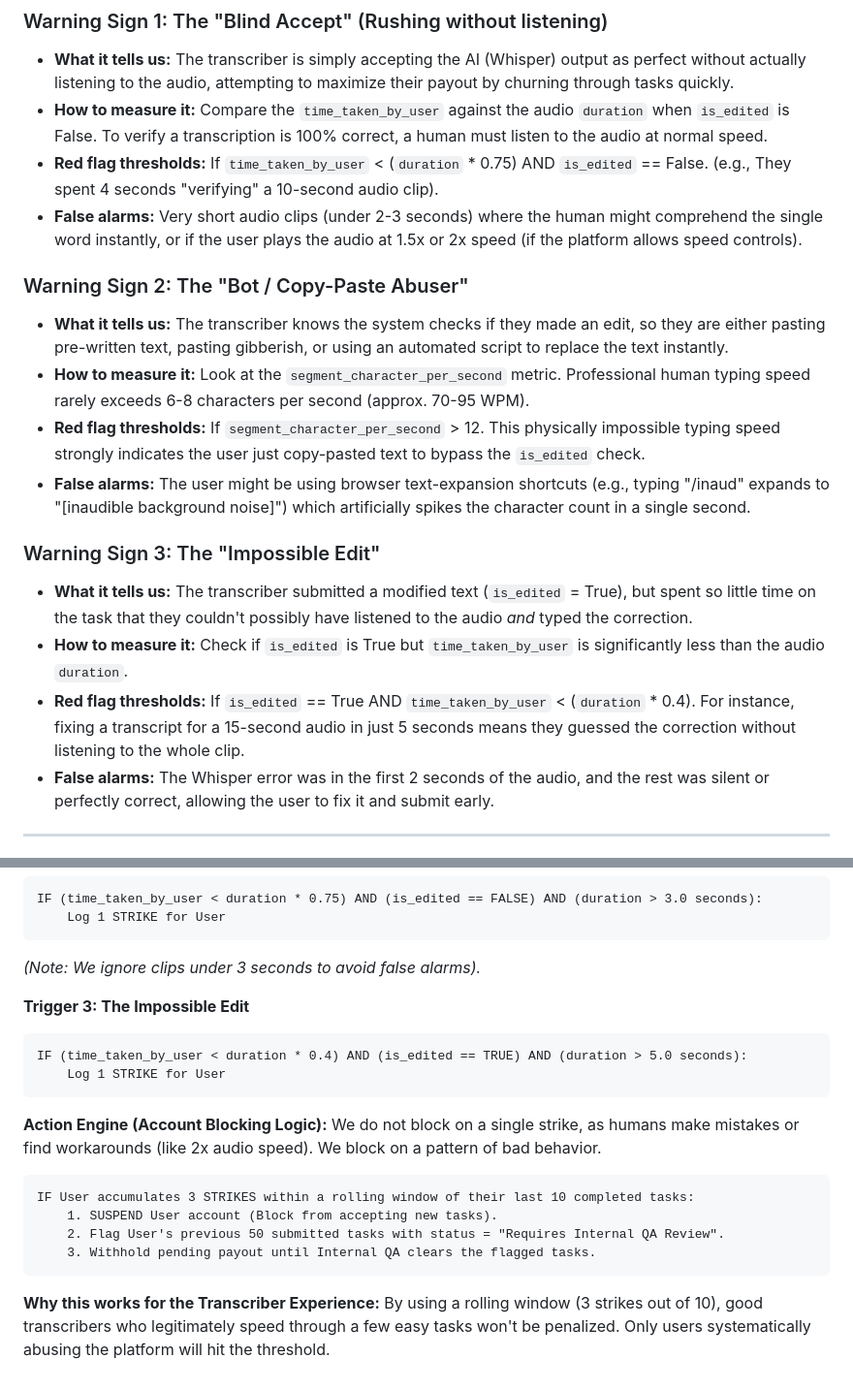
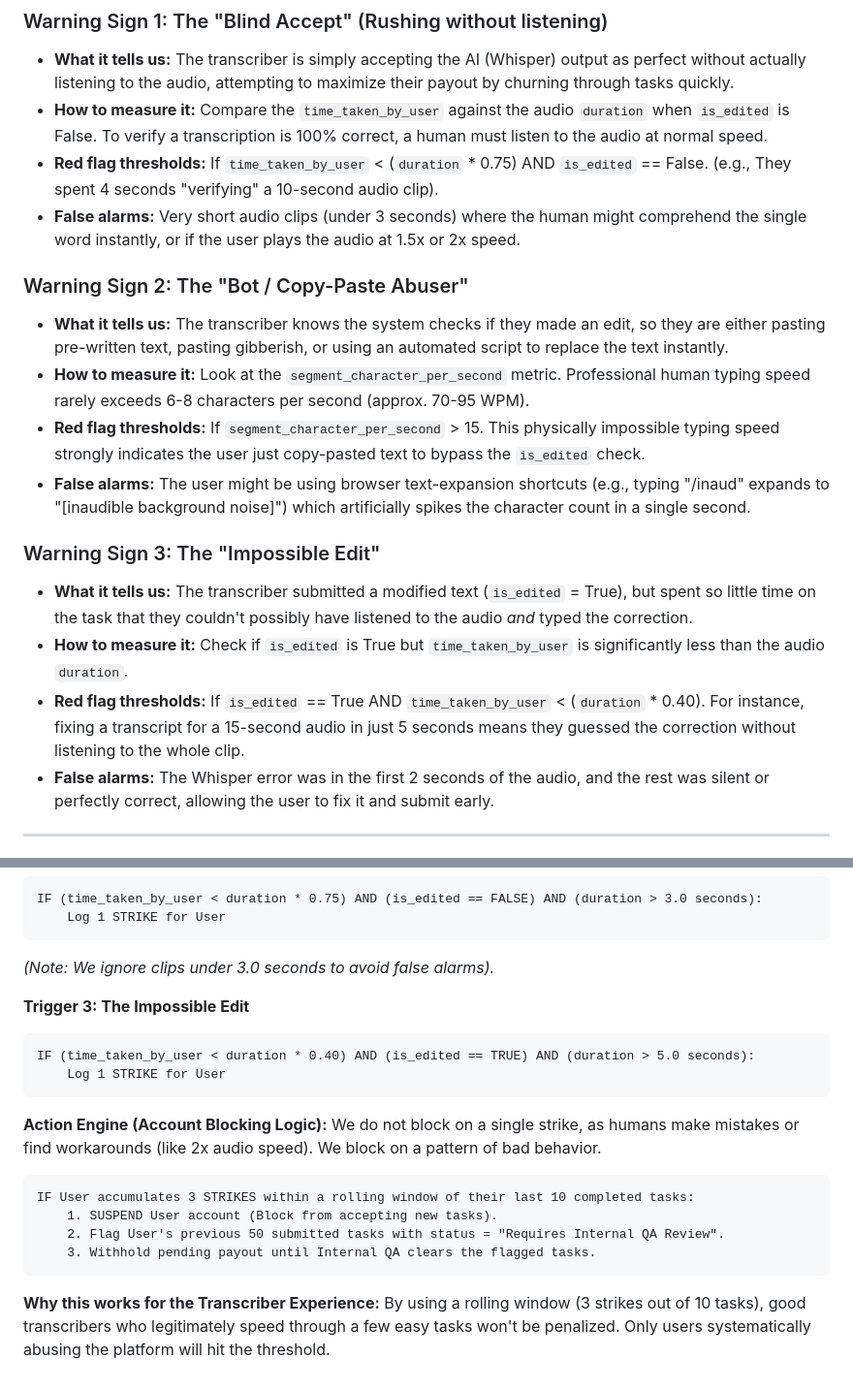
Before and after one commit to PrakharShukla42/JoshTalks_Assignment, a Markdown page: Q2_Transcriber_Analysis.md, 2 parts joined by grey strips. Shown at 97% size. Rendered like a GitHub page.

````diff
--- a/Q2_Transcriber_Analysis.md
+++ b/Q2_Transcriber_Analysis.md
@@ -6,18 +6,18 @@
 * **What it tells us:** The transcriber is simply accepting the AI (Whisper) output as perfect without actually listening to the audio, attempting to maximize their payout by churning through tasks quickly.
 * **How to measure it:** Compare the `time_taken_by_user` against the audio `duration` when `is_edited` is False. To verify a transcription is 100% correct, a human must listen to the audio at normal speed.
 * **Red flag thresholds:** If `time_taken_by_user` < (`duration` * 0.75) AND `is_edited` == False. (e.g., They spent 4 seconds "verifying" a 10-second audio clip).
-* **False alarms:** Very short audio clips (under 2-3 seconds) where the human might comprehend the single word instantly, or if the user plays the audio at 1.5x or 2x speed (if the platform allows speed controls).
+* **False alarms:** Very short audio clips (under 3 seconds) where the human might comprehend the single word instantly, or if the user plays the audio at 1.5x or 2x speed.
 
 ### Warning Sign 2: The "Bot / Copy-Paste Abuser"
 * **What it tells us:** The transcriber knows the system checks if they made an edit, so they are either pasting pre-written text, pasting gibberish, or using an automated script to replace the text instantly.
 * **How to measure it:** Look at the `segment_character_per_second` metric. Professional human typing speed rarely exceeds 6-8 characters per second (approx. 70-95 WPM).
-* **Red flag thresholds:** If `segment_character_per_second` > 12. This physically impossible typing speed strongly indicates the user just copy-pasted text to bypass the `is_edited` check.
+* **Red flag thresholds:** If `segment_character_per_second` > 15. This physically impossible typing speed strongly indicates the user just copy-pasted text to bypass the `is_edited` check.
 * **False alarms:** The user might be using browser text-expansion shortcuts (e.g., typing "/inaud" expands to "[inaudible background noise]") which artificially spikes the character count in a single second.
 
 ### Warning Sign 3: The "Impossible Edit"
 * **What it tells us:** The transcriber submitted a modified text (`is_edited` = True), but spent so little time on the task that they couldn't possibly have listened to the audio *and* typed the correction.
 * **How to measure it:** Check if `is_edited` is True but `time_taken_by_user` is significantly less than the audio `duration`.
-* **Red flag thresholds:** If `is_edited` == True AND `time_taken_by_user` < (`duration` * 0.4). For instance, fixing a transcript for a 15-second audio in just 5 seconds means they guessed the correction without listening to the whole clip.
+* **Red flag thresholds:** If `is_edited` == True AND `time_taken_by_user` < (`duration` * 0.40). For instance, fixing a transcript for a 15-second audio in just 5 seconds means they guessed the correction without listening to the whole clip.
 * **False alarms:** The Whisper error was in the first 2 seconds of the audio, and the rest was silent or perfectly correct, allowing the user to fix it and submit early.
 
 ---
@@ -40,11 +61,11 @@ IF segment_character_per_second > 15:
 IF (time_taken_by_user < duration * 0.75) AND (is_edited == FALSE) AND (duration > 3.0 seconds):
     Log 1 STRIKE for User
 ```
-*(Note: We ignore clips under 3 seconds to avoid false alarms).*
+*(Note: We ignore clips under 3.0 seconds to avoid false alarms).*
 
 **Trigger 3: The Impossible Edit**
 ```text
-IF (time_taken_by_user < duration * 0.4) AND (is_edited == TRUE) AND (duration > 5.0 seconds):
+IF (time_taken_by_user < duration * 0.40) AND (is_edited == TRUE) AND (duration > 5.0 seconds):
     Log 1 STRIKE for User
 ```
 
@@ -59,4 +80,4 @@ IF User accumulates 3 STRIKES within a rolling window of their last 10 completed
 ```
 
 **Why this works for the Transcriber Experience:**
-By using a rolling window (3 strikes out of 10), good transcribers who legitimately speed through a few easy tasks won't be penalized. Only users systematically abusing the platform will hit the threshold.
+By using a rolling window (3 strikes out of 10 tasks), good transcribers who legitimately speed through a few easy tasks won't be penalized. Only users systematically abusing the platform will hit the threshold.
````
Also changed, not shown: other parts of Q2_Transcriber_Analysis.md (+21 -0 lines), Q1_Main_Document.md (+25 -4 lines).
